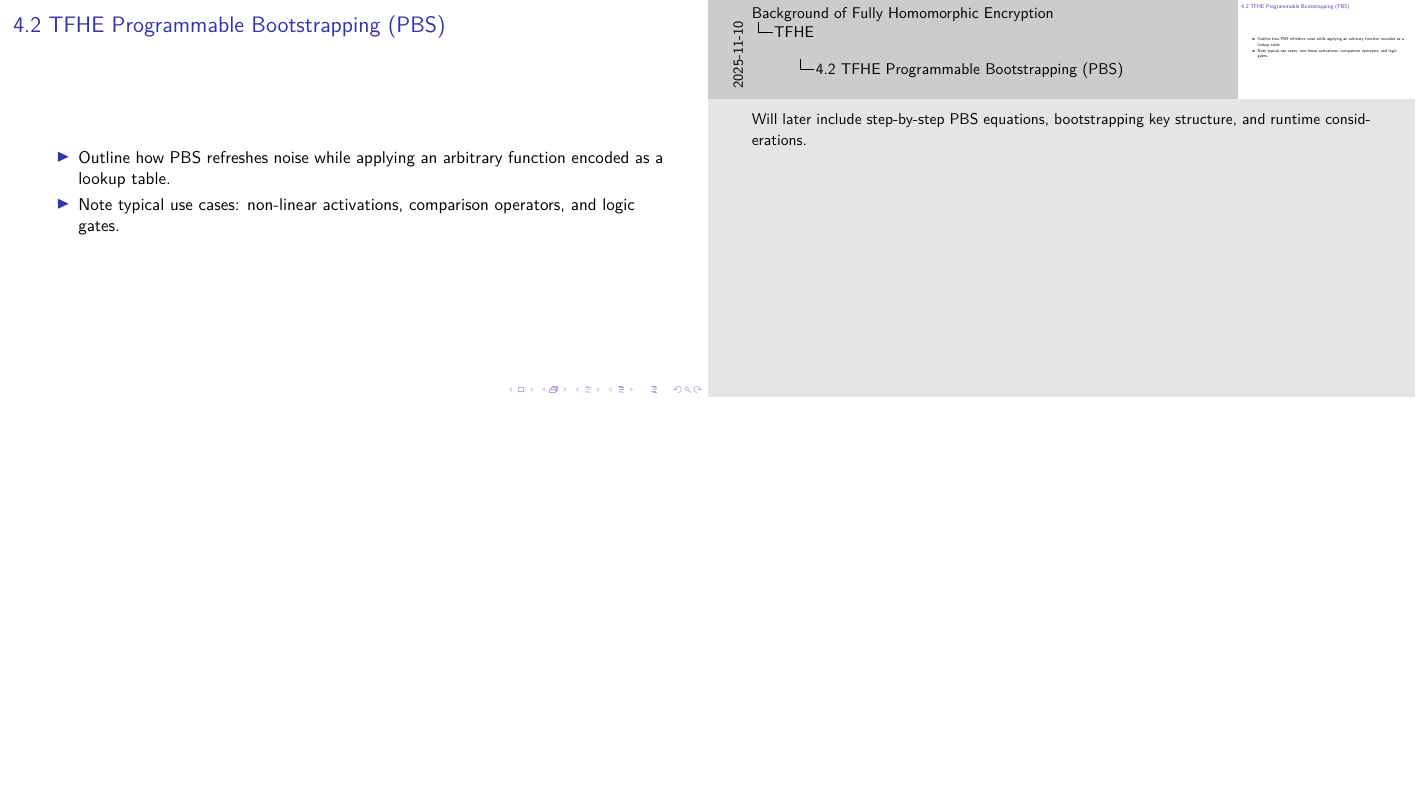
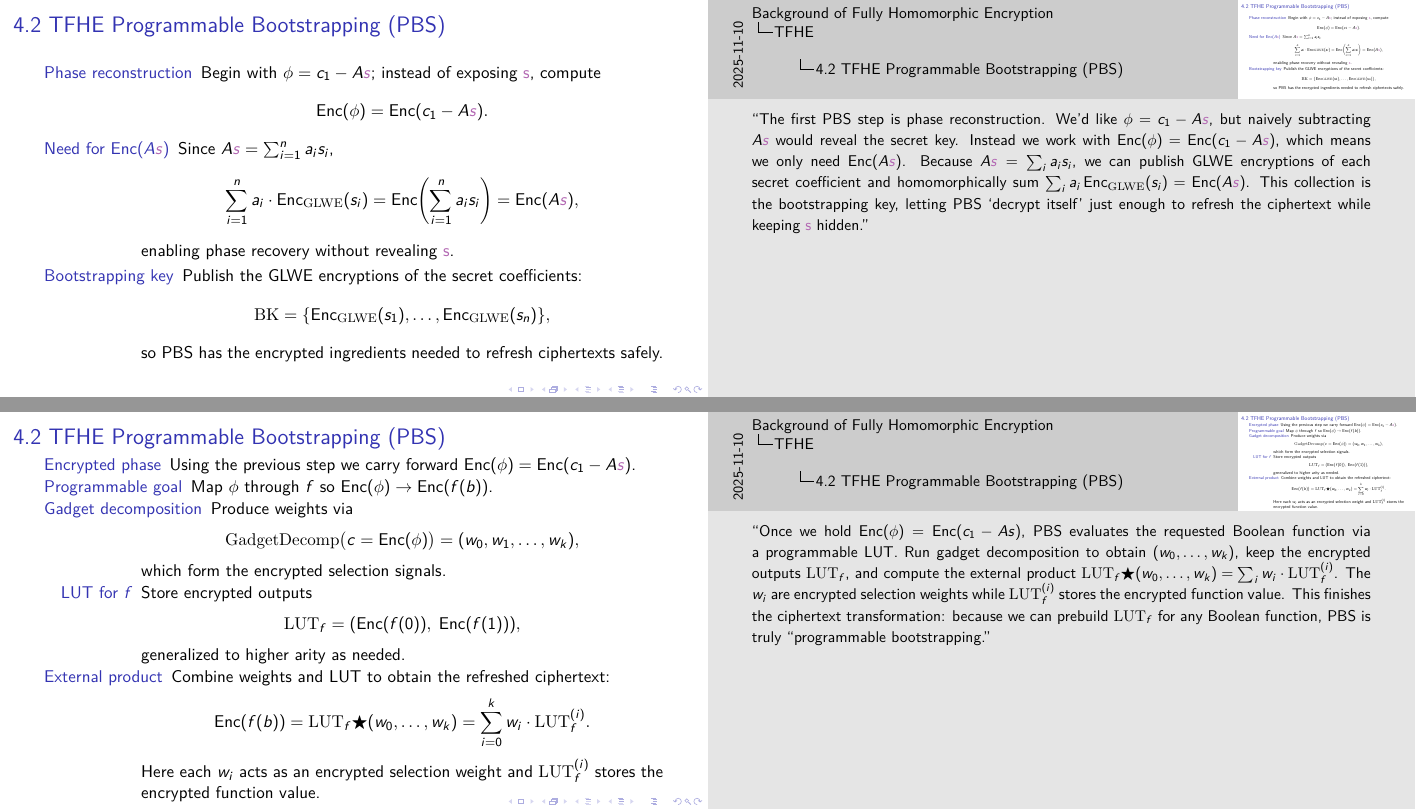
Before and after one commit to specialpointcentral/FHE-bg, LaTeX slides (main.tex): page 18 of 18 before the commit and pages 19 and 20 of 20 after it, the two joined at a grey line, the shorter picture padded with empty space. Compiled offline with pdfLaTeX.

Commit message:
Refine TFHE PBS slides and title
Signed-off-by: Qi HU <github@spcsky.com>

```diff
--- a/main.tex
+++ b/main.tex
@@ -18,7 +18,7 @@
 
 \title{Background of Fully Homomorphic Encryption}
 \subtitle{CKKS and TFHE}
-\author{HU Qi\\PhD Student in HKU}
+\author{HU Qi}
 \institute{The University of Hong Kong}
 \date{\today}
 
@@ -312,8 +312,3 @@
 \end{frame}
 
 \begin{frame}{4.2 TFHE Programmable Bootstrapping (PBS)}
-  \begin{itemize}
-    \item Outline how PBS refreshes noise while applying an arbitrary function encoded as a lookup table.
-    \item Note typical use cases: non-linear activations, comparison operators, and logic gates.
-  \end{itemize}
-  \note{Will later include step-by-step PBS equations, bootstrapping key structure, and runtime considerations.}
@@ -320,3 +323,47 @@
+\begin{frame}{4.2 TFHE Programmable Bootstrapping (PBS)}
+  \begin{description}
+    \item[Phase reconstruction] Begin with $\phi = c_1 - A\seckey{s}$; instead of exposing \seckey{s}, compute
+    $$
+      \Enc(\phi) = \Enc(c_1 - A\seckey{s}).
+    $$
+    \item[Need for $\Enc(A\seckey{s})$] Since $A\seckey{s} = \sum_{i=1}^n a_i s_i$,
+    $$
+      \sum_{i=1}^{n} a_i \cdot \Enc_{\mathrm{GLWE}}(s_i)
+      = \Enc\!\left(\sum_{i=1}^n a_i s_i\right)
+      = \Enc(A\seckey{s}),
+    $$
+    enabling phase recovery without revealing \seckey{s}.
+    \item[Bootstrapping key] Publish the GLWE encryptions of the secret coefficients:
+    $$
+      \mathrm{BK} = \{\Enc_{\mathrm{GLWE}}(s_1), \ldots, \Enc_{\mathrm{GLWE}}(s_n)\},
+    $$
+    so PBS has the encrypted ingredients needed to refresh ciphertexts safely.
+  \end{description}
+  \note{“The first PBS step is phase reconstruction. We’d like $\phi = c_1 - A\seckey{s}$, but naively subtracting $A\seckey{s}$ would reveal the secret key. Instead we work with $\Enc(\phi) = \Enc(c_1 - A\seckey{s})$, which means we only need $\Enc(A\seckey{s})$. Because $A\seckey{s} = \sum_i a_i s_i$, we can publish GLWE encryptions of each secret coefficient and homomorphically sum $\sum_i a_i \Enc_{\mathrm{GLWE}}(s_i) = \Enc(A\seckey{s})$. This collection is the bootstrapping key, letting PBS ‘decrypt itself’ just enough to refresh the ciphertext while keeping \seckey{s} hidden.”}
+\end{frame}
+
+\begin{frame}{4.2 TFHE Programmable Bootstrapping (PBS)}
+  \begin{description}
+    \item[Encrypted phase] Using the previous step we carry forward $\Enc(\phi) = \Enc(c_1 - A\seckey{s})$.
+    \item[Programmable goal] Map $\phi$ through $f$ so $\Enc(\phi) \rightarrow \Enc(f(b))$.
+    \item[Gadget decomposition] Produce weights via
+    $$
+      \mathrm{GadgetDecomp}\bigl(c = \Enc(\phi)\bigr) = (w_0, w_1, \dots, w_k),
+    $$
+    which form the encrypted selection signals.
+    \item[LUT for $f$] Store encrypted outputs
+    $$
+      \mathrm{LUT}_f = (\Enc(f(0)),\; \Enc(f(1))),
+    $$
+    generalized to higher arity as needed.
+    \item[External product] Combine weights and LUT to obtain the refreshed ciphertext:
+    $$
+      \Enc(f(b)) = \mathrm{LUT}_f \bigstar (w_0, \dots, w_k)
+      = \sum_{i=0}^{k} w_i \cdot \mathrm{LUT}_f^{(i)}.
+    $$
+    Here each $w_i$ acts as an encrypted selection weight and $\mathrm{LUT}_f^{(i)}$ stores the encrypted function value.
+  \end{description}
+  \note{“Once we hold $\Enc(\phi) = \Enc(c_1 - A s)$, PBS evaluates the requested Boolean function via a programmable LUT. Run gadget decomposition to obtain $(w_0, \ldots, w_k)$, keep the encrypted outputs $\mathrm{LUT}_f$, and compute the external product $\mathrm{LUT}_f \bigstar (w_0, \ldots, w_k) = \sum_i w_i \cdot \mathrm{LUT}_f^{(i)}$. The $w_i$ are encrypted selection weights while $\mathrm{LUT}_f^{(i)}$ stores the encrypted function value. This finishes the ciphertext transformation: because we can prebuild $\mathrm{LUT}_f$ for any Boolean function, PBS is truly “programmable bootstrapping.”}
 \end{frame}
 
 \end{document}
```
Also changed, not shown: main.tex (8 more changed lines).
